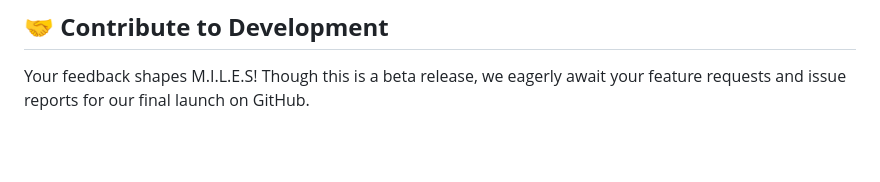
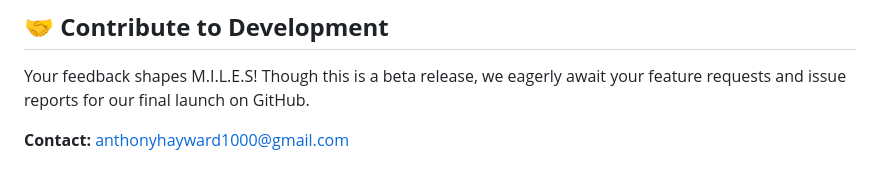
Before and after one commit to small-cactus/M.I.L.E.S, a Markdown page: README.md, the part around the change. GitHub-like rendering; blank space fills up the shorter version.

Commit message:
added contact

```diff
--- a/README.md
+++ b/README.md
@@ -272,3 +272,5 @@ Your support fuels my passion, and I'm excited to continue this journey with all
 
 ## 🤝 **Contribute to Development**
 Your feedback shapes M.I.L.E.S! Though this is a beta release, we eagerly await your feature requests and issue reports for our final launch on GitHub.
+
+**Contact:** anthonyhayward1000@gmail.com
```
